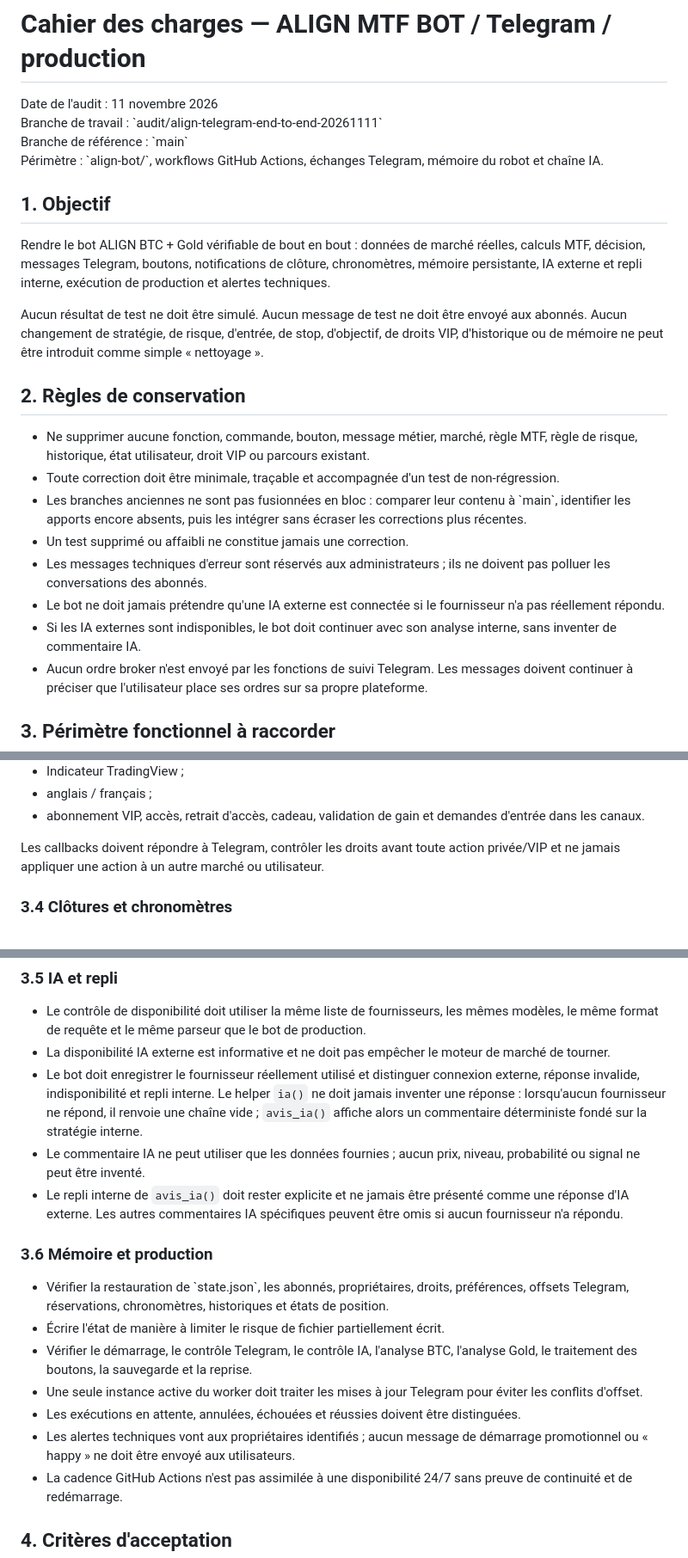
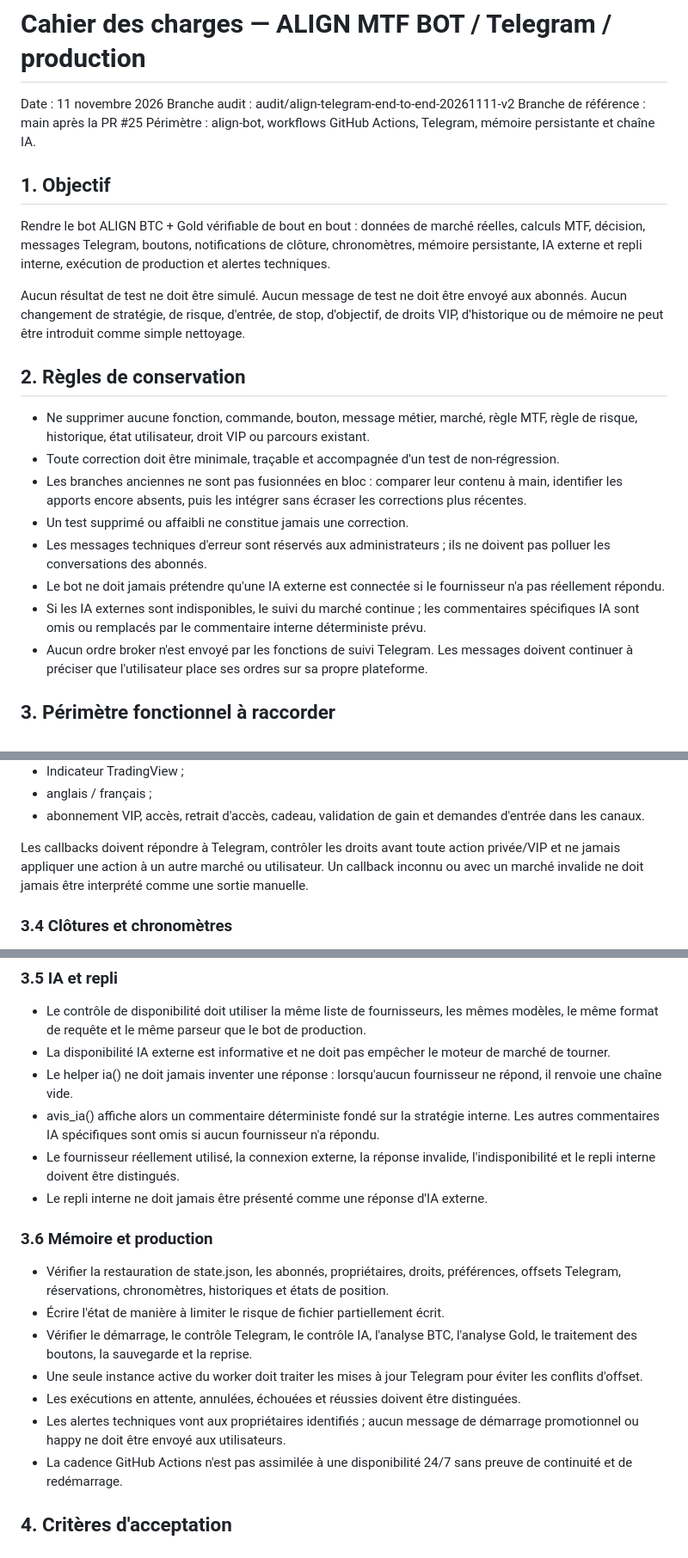
Before and after one commit to adelkhatra-bit/trading-auto, a Markdown page: CAHIER_DES_CHARGES_ALIGN_MTF_TELEGRAM.md, 3 parts joined by grey strips. Shown at 86% size. GitHub-like rendering.

```diff
--- a/CAHIER_DES_CHARGES_ALIGN_MTF_TELEGRAM.md
+++ b/CAHIER_DES_CHARGES_ALIGN_MTF_TELEGRAM.md
@@ -1,25 +1,25 @@
 # Cahier des charges — ALIGN MTF BOT / Telegram / production
 
-Date de l'audit : 11 novembre 2026
-Branche de travail : \`audit/align-telegram-end-to-end-20261111\`
-Branche de référence : \`main\`
-Périmètre : \`align-bot/\`, workflows GitHub Actions, échanges Telegram, mémoire du robot et chaîne IA.
+Date : 11 novembre 2026
+Branche audit : audit/align-telegram-end-to-end-20261111-v2
+Branche de référence : main après la PR #25
+Périmètre : align-bot, workflows GitHub Actions, Telegram, mémoire persistante et chaîne IA.
 
 ## 1. Objectif
 
 Rendre le bot ALIGN BTC + Gold vérifiable de bout en bout : données de marché réelles, calculs MTF, décision, messages Telegram, boutons, notifications de clôture, chronomètres, mémoire persistante, IA externe et repli interne, exécution de production et alertes techniques.
 
-Aucun résultat de test ne doit être simulé. Aucun message de test ne doit être envoyé aux abonnés. Aucun changement de stratégie, de risque, d'entrée, de stop, d'objectif, de droits VIP, d'historique ou de mémoire ne peut être introduit comme simple « nettoyage ».
+Aucun résultat de test ne doit être simulé. Aucun message de test ne doit être envoyé aux abonnés. Aucun changement de stratégie, de risque, d'entrée, de stop, d'objectif, de droits VIP, d'historique ou de mémoire ne peut être introduit comme simple nettoyage.
 
 ## 2. Règles de conservation
 
 - Ne supprimer aucune fonction, commande, bouton, message métier, marché, règle MTF, règle de risque, historique, état utilisateur, droit VIP ou parcours existant.
 - Toute correction doit être minimale, traçable et accompagnée d'un test de non-régression.
-- Les branches anciennes ne sont pas fusionnées en bloc : comparer leur contenu à \`main\`, identifier les apports encore absents, puis les intégrer sans écraser les corrections plus récentes.
+- Les branches anciennes ne sont pas fusionnées en bloc : comparer leur contenu à main, identifier les apports encore absents, puis les intégrer sans écraser les corrections plus récentes.
 - Un test supprimé ou affaibli ne constitue jamais une correction.
 - Les messages techniques d'erreur sont réservés aux administrateurs ; ils ne doivent pas polluer les conversations des abonnés.
 - Le bot ne doit jamais prétendre qu'une IA externe est connectée si le fournisseur n'a pas réellement répondu.
-- Si les IA externes sont indisponibles, le bot doit continuer avec son analyse interne, sans inventer de commentaire IA.
+- Si les IA externes sont indisponibles, le suivi du marché continue ; les commentaires spécifiques IA sont omis ou remplacés par le commentaire interne déterministe prévu.
 - Aucun ordre broker n'est envoyé par les fonctions de suivi Telegram. Les messages doivent continuer à préciser que l'utilisateur place ses ordres sur sa propre plateforme.
 
 ## 3. Périmètre fonctionnel à raccorder
@@ -64,7 +64,7 @@ Tester chaque action et son retour :
 - anglais / français ;
 - abonnement VIP, accès, retrait d'accès, cadeau, validation de gain et demandes d'entrée dans les canaux.
 
-Les callbacks doivent répondre à Telegram, contrôler les droits avant toute action privée/VIP et ne jamais appliquer une action à un autre marché ou utilisateur.
+Les callbacks doivent répondre à Telegram, contrôler les droits avant toute action privée/VIP et ne jamais appliquer une action à un autre marché ou utilisateur. Un callback inconnu ou avec un marché invalide ne doit jamais être interprété comme une sortie manuelle.
 
 ### 3.4 Clôtures et chronomètres
 
@@ -79,18 +79,19 @@ Les callbacks doivent répondre à Telegram, contrôler les droits avant toute a
 
 - Le contrôle de disponibilité doit utiliser la même liste de fournisseurs, les mêmes modèles, le même format de requête et le même parseur que le bot de production.
 - La disponibilité IA externe est informative et ne doit pas empêcher le moteur de marché de tourner.
-- Le bot doit enregistrer le fournisseur réellement utilisé et distinguer connexion externe, réponse invalide, indisponibilité et repli interne. Le helper `ia()` ne doit jamais inventer une réponse : lorsqu'aucun fournisseur ne répond, il renvoie une chaîne vide ; `avis_ia()` affiche alors un commentaire déterministe fondé sur la stratégie interne.
-- Le commentaire IA ne peut utiliser que les données fournies ; aucun prix, niveau, probabilité ou signal ne peut être inventé.
-- Le repli interne de `avis_ia()` doit rester explicite et ne jamais être présenté comme une réponse d'IA externe. Les autres commentaires IA spécifiques peuvent être omis si aucun fournisseur n'a répondu.
+- Le helper ia() ne doit jamais inventer une réponse : lorsqu'aucun fournisseur ne répond, il renvoie une chaîne vide.
+- avis_ia() affiche alors un commentaire déterministe fondé sur la stratégie interne. Les autres commentaires IA spécifiques sont omis si aucun fournisseur n'a répondu.
+- Le fournisseur réellement utilisé, la connexion externe, la réponse invalide, l'indisponibilité et le repli interne doivent être distingués.
+- Le repli interne ne doit jamais être présenté comme une réponse d'IA externe.
 
 ### 3.6 Mémoire et production
 
-- Vérifier la restauration de \`state.json\`, les abonnés, propriétaires, droits, préférences, offsets Telegram, réservations, chronomètres, historiques et états de position.
+- Vérifier la restauration de state.json, les abonnés, propriétaires, droits, préférences, offsets Telegram, réservations, chronomètres, historiques et états de position.
 - Écrire l'état de manière à limiter le risque de fichier partiellement écrit.
 - Vérifier le démarrage, le contrôle Telegram, le contrôle IA, l'analyse BTC, l'analyse Gold, le traitement des boutons, la sauvegarde et la reprise.
 - Une seule instance active du worker doit traiter les mises à jour Telegram pour éviter les conflits d'offset.
 - Les exécutions en attente, annulées, échouées et réussies doivent être distinguées.
-- Les alertes techniques vont aux propriétaires identifiés ; aucun message de démarrage promotionnel ou « happy » ne doit être envoyé aux utilisateurs.
+- Les alertes techniques vont aux propriétaires identifiés ; aucun message de démarrage promotionnel ou happy ne doit être envoyé aux utilisateurs.
 - La cadence GitHub Actions n'est pas assimilée à une disponibilité 24/7 sans preuve de continuité et de redémarrage.
 
 ## 4. Critères d'acceptation
```
Also changed, not shown: other parts of CAHIER_DES_CHARGES_ALIGN_MTF_TELEGRAM.md (+30 -22 lines).
